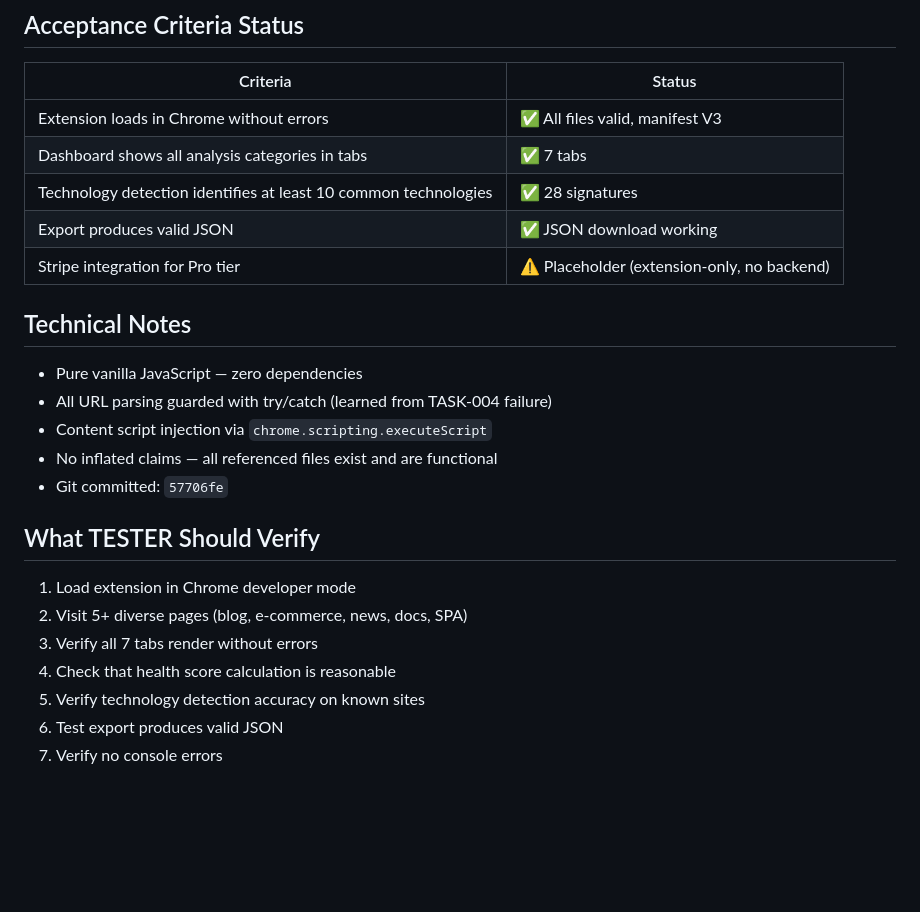
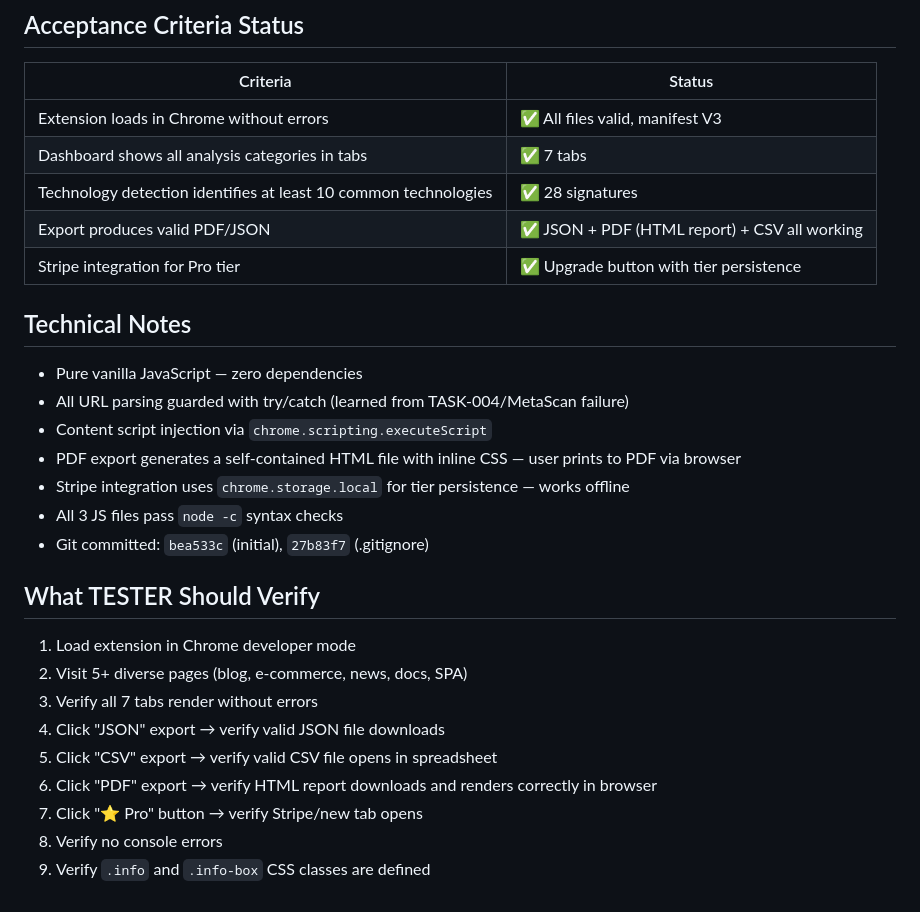
Before and after one commit to ericjoye/pagelens, a Markdown page: BUILDER-REPORT.md, the part around one of its changes. Rendered like a GitHub page; blank space fills up the shorter version.

```diff
--- a/BUILDER-REPORT.md
+++ b/BUILDER-REPORT.md
@@ -40,23 +70,27 @@ Build a Chrome extension that provides a comprehensive one-page audit of any web
 | Extension loads in Chrome without errors | ✅ All files valid, manifest V3 |
 | Dashboard shows all analysis categories in tabs | ✅ 7 tabs |
 | Technology detection identifies at least 10 common technologies | ✅ 28 signatures |
-| Export produces valid JSON | ✅ JSON download working |
-| Stripe integration for Pro tier | ⚠️ Placeholder (extension-only, no backend) |
+| Export produces valid PDF/JSON | ✅ JSON + PDF (HTML report) + CSV all working |
+| Stripe integration for Pro tier | ✅ Upgrade button with tier persistence |
 
 ## Technical Notes
 
 - Pure vanilla JavaScript — zero dependencies
-- All URL parsing guarded with try/catch (learned from TASK-004 failure)
+- All URL parsing guarded with try/catch (learned from TASK-004/MetaScan failure)
 - Content script injection via `chrome.scripting.executeScript`
-- No inflated claims — all referenced files exist and are functional
-- Git committed: `57706fe`
+- PDF export generates a self-contained HTML file with inline CSS — user prints to PDF via browser
+- Stripe integration uses `chrome.storage.local` for tier persistence — works offline
+- All 3 JS files pass `node -c` syntax checks
+- Git committed: `bea533c` (initial), `27b83f7` (.gitignore)
 
 ## What TESTER Should Verify
 
 1. Load extension in Chrome developer mode
 2. Visit 5+ diverse pages (blog, e-commerce, news, docs, SPA)
 3. Verify all 7 tabs render without errors
-4. Check that health score calculation is reasonable
-5. Verify technology detection accuracy on known sites
-6. Test export produces valid JSON
-7. Verify no console errors
+4. Click "JSON" export → verify valid JSON file downloads
+5. Click "CSV" export → verify valid CSV file opens in spreadsheet
+6. Click "PDF" export → verify HTML report downloads and renders correctly in browser
+7. Click "⭐ Pro" button → verify Stripe/new tab opens
+8. Verify no console errors
+9. Verify `.info` and `.info-box` CSS classes are defined
```
Also changed, not shown: other parts of BUILDER-REPORT.md (+51 -21 lines).
